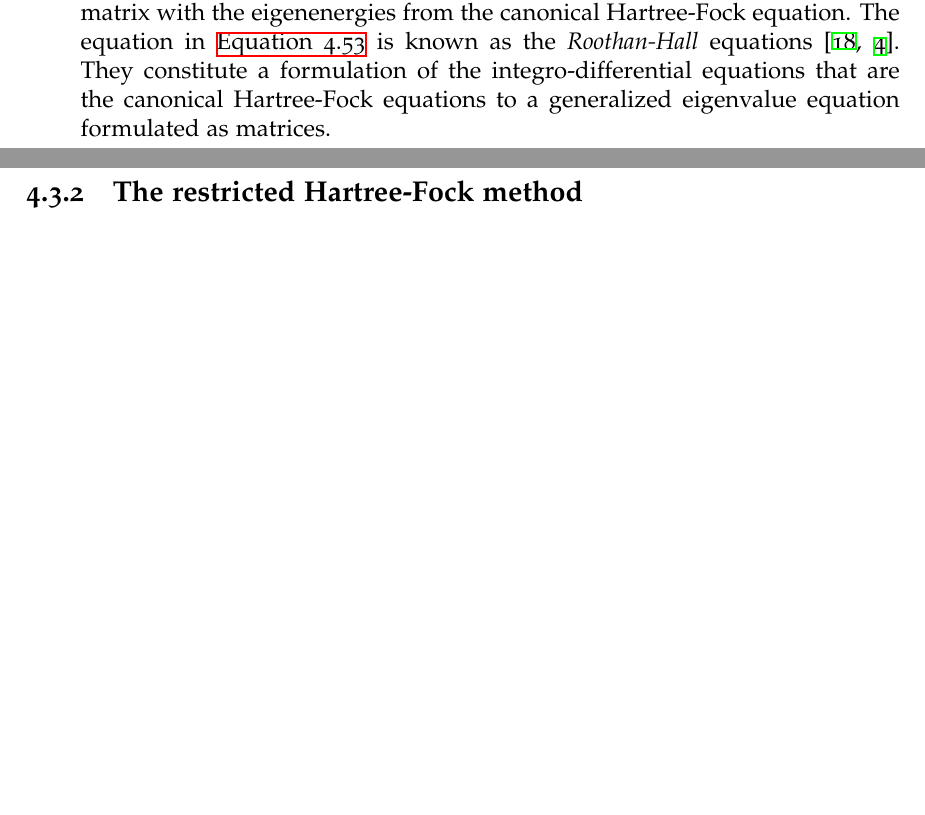
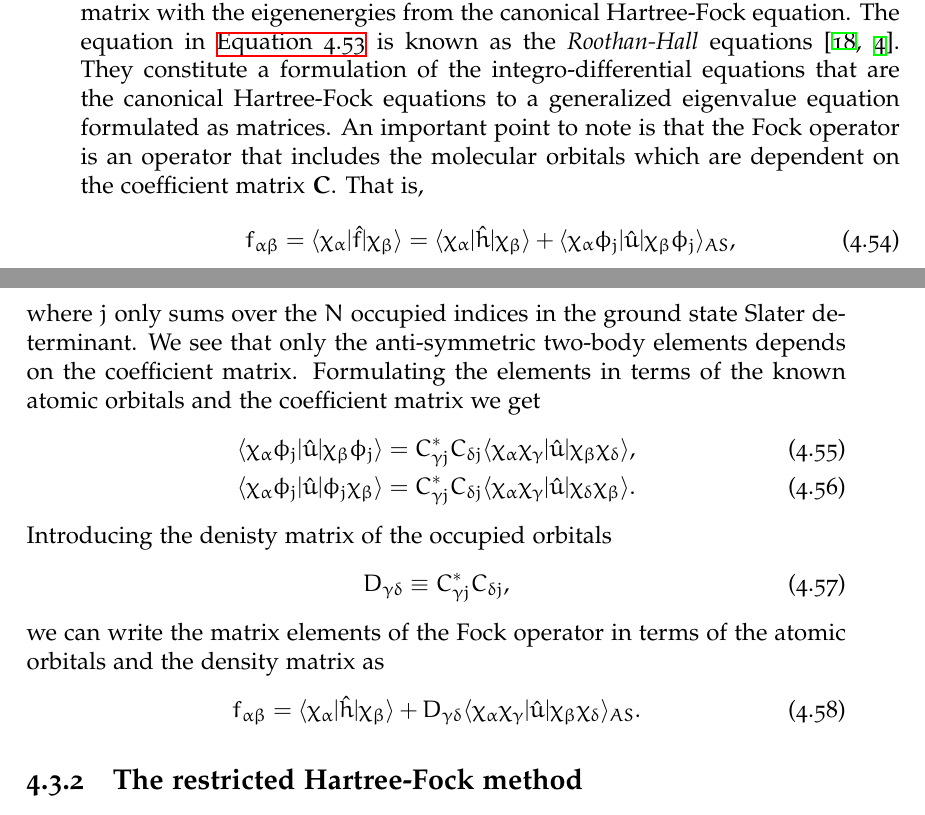
Before and after one commit to Schoyen/master-thesis, a LaTeX thesis (main.tex, which reads theory/hartree-fock/hartree-fock.tex): two parts of pages 38 and 39 of 97, joined at a grey line, cut so that both start at the same text, the shorter picture padded with empty space. Compiled offline with XeLaTeX.

Commit message:
Add discussion of density matrix

```diff
--- a/theory/hartree-fock/hartree-fock.tex
+++ b/theory/hartree-fock/hartree-fock.tex
@@ -522,6 +522,48 @@
             They constitute a formulation of the integro-differential equations
             that are the canonical Hartree-Fock equations to a generalized
             eigenvalue equation formulated as matrices.
+            An important point to note is that the Fock operator is an operator
+            that includes the molecular orbitals which are dependent on the
+            coefficient matrix $\vfg{C}$.
+            That is,
+            \begin{align}
+                \fockten_{\alpha\beta}
+                &= \bra{\chi_{\alpha}}\fock\ket{\chi_{\beta}}
+                = \bra{\chi_{\alpha}}\onehamil\ket{\chi_{\beta}}
+                +
+                \bra{\chi_{\alpha}\phi_j}\twohamil\ket{\chi_{\beta}\phi_j}_{AS},
+            \end{align}
+            where $j$ only sums over the $N$ occupied indices in the ground state
+            Slater determinant.
+            We see that only the anti-symmetric two-body elements depends on the
+            coefficient matrix.
+            Formulating the elements in terms of the known atomic orbitals and
+            the coefficient matrix we get
+            \begin{align}
+                \bra{\chi_{\alpha}\phi_j}\twohamil\ket{\chi_{\beta}\phi_j}
+                &=
+                C^{*}_{\gamma j} C_{\delta j}
+                \bra{\chi_{\alpha}\chi_{\gamma}}\twohamil\ket{\chi_{\beta}\chi_{\delta}},
+                \\
+                \bra{\chi_{\alpha}\phi_j}\twohamil\ket{\phi_j\chi_{\beta}}
+                &=
+                C^{*}_{\gamma j} C_{\delta j}
+                \bra{\chi_{\alpha}\chi_{\gamma}}\twohamil\ket{\chi_{\delta}\chi_{\beta}}.
+            \end{align}
+            Introducing the denisty matrix of the occupied orbitals
+            \begin{align}
+                D_{\gamma\delta} \equiv
+                C^{*}_{\gamma j} C_{\delta j},
+            \end{align}
+            we can write the matrix elements of the Fock operator in terms of
+            the atomic orbitals and the density matrix as
+            \begin{align}
+                \fockten_{\alpha\beta}
+                &= \bra{\chi_{\alpha}}\onehamil\ket{\chi_{\beta}}
+                +
+                D_{\gamma\delta}
+                \bra{\chi_{\alpha}\chi_{\gamma}}\twohamil\ket{\chi_{\beta}\chi_{\delta}}_{AS}.
+            \end{align}
 
         \subsection{The restricted Hartree-Fock method}
         \subsection{The unrestricted Hartree-Fock method}
```
